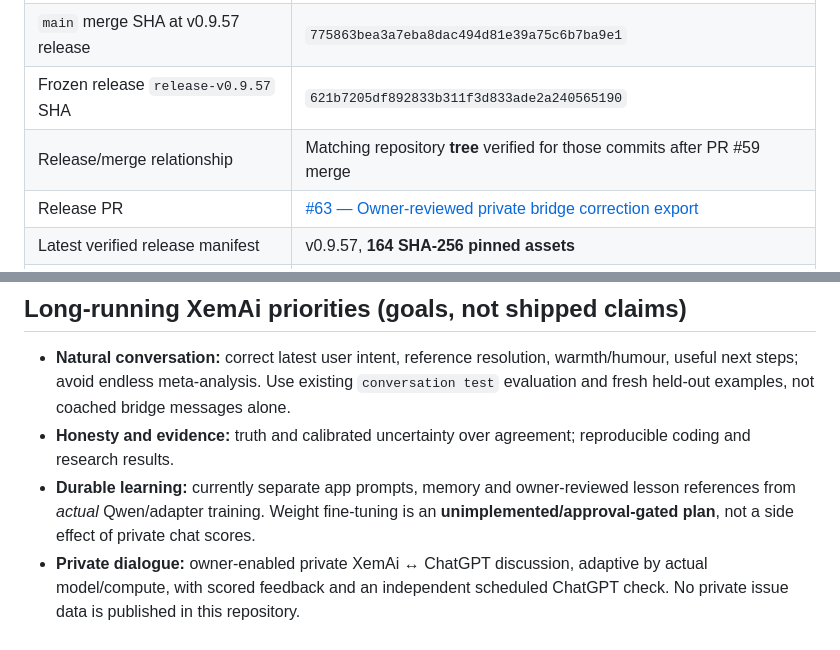
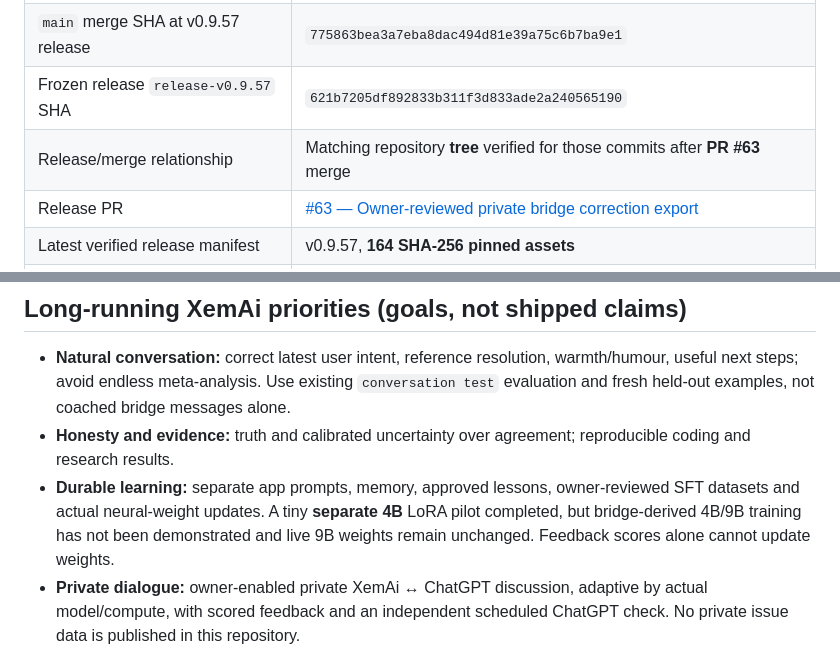
Before and after one commit to Xeminas1/personal-ai, a Markdown page: docs/PROJECT_STATE.md, 2 parts joined by grey strips. Rendered like a GitHub page.

```diff
--- a/docs/PROJECT_STATE.md
+++ b/docs/PROJECT_STATE.md
@@ -9,7 +9,7 @@
 | Published XemAi app version | **v0.9.57** |
 | `main` merge SHA at v0.9.57 release | `775863bea3a7eba8dac494d81e39a75c6b7ba9e1` |
 | Frozen release `release-v0.9.57` SHA | `621b7205df892833b311f3d833ade2a240565190` |
-| Release/merge relationship | Matching repository **tree** verified for those commits after PR #59 merge |
+| Release/merge relationship | Matching repository **tree** verified for those commits after **PR #63** merge |
 | Release PR | [#63 — Owner-reviewed private bridge correction export](https://github.com/Xeminas1/personal-ai/pull/63) |
 | Latest verified release manifest | v0.9.57, **164 SHA-256 pinned assets** |
 | Release CI at final tested source head | Windows/Linux regressions and full manifest verification **passed** at frozen head |
@@ -48,7 +62,7 @@ These are **shared instructions, not software that transparently migrates chat c
 
 - **Natural conversation:** correct latest user intent, reference resolution, warmth/humour, useful next steps; avoid endless meta-analysis. Use existing `conversation test` evaluation and fresh held-out examples, not coached bridge messages alone.
 - **Honesty and evidence:** truth and calibrated uncertainty over agreement; reproducible coding and research results.
-- **Durable learning:** currently separate app prompts, memory and owner-reviewed lesson references from *actual* Qwen/adapter training. Weight fine-tuning is an **unimplemented/approval-gated plan**, not a side effect of private chat scores.
+- **Durable learning:** separate app prompts, memory, approved lessons, owner-reviewed SFT datasets and actual neural-weight updates. A tiny **separate 4B** LoRA pilot completed, but bridge-derived 4B/9B training has not been demonstrated and live 9B weights remain unchanged. Feedback scores alone cannot update weights.
 - **Private dialogue:** owner-enabled private XemAi ↔ ChatGPT discussion, adaptive by actual model/compute, with scored feedback and an independent scheduled ChatGPT check. No private issue data is published in this repository.
 - **Data preservation:** chats, memory, models, saved settings, pairing and unrelated projects must survive routine updates.
 - **Separate project:** XemTV source, device deployments and unfinished Codex builds are outside this repository's automatic update authority.
```
Also changed, not shown: other parts of docs/PROJECT_STATE.md (+14 -0 lines).
